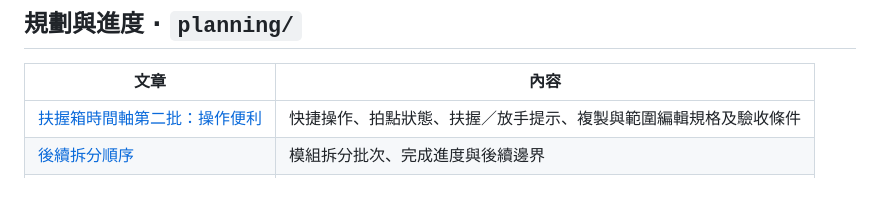
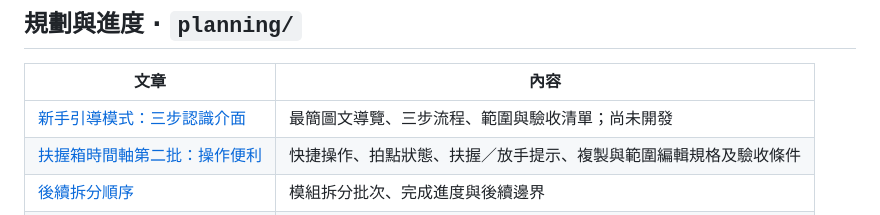
Before and after one commit to Juynwei2019/3D-TUTTING-SIMULATOR-2077, a Markdown page: docs/README.md, the part around the change. GitHub-like rendering; blank space fills up the shorter version.

Commit message:
docs: record three-step beginner guide plan

```diff
--- a/docs/README.md
+++ b/docs/README.md
@@ -34,6 +34,7 @@
 
 | 文章 | 內容 |
 | --- | --- |
+| [新手引導模式：三步認識介面](planning/beginner-guide.md) | 最簡圖文導覽、三步流程、範圍與驗收清單；尚未開發 |
 | [扶握箱時間軸第二批：操作便利](planning/grab-timeline-usability.md) | 快捷操作、拍點狀態、扶握／放手提示、複製與範圍編輯規格及驗收條件 |
 | [後續拆分順序](planning/refactor-roadmap.md) | 模組拆分批次、完成進度與後續邊界 |
 | [手機使用評估](planning/mobile-readiness.md) | 手機布局、觸控操作、已完成驗證與待處理項目 |
```
Also changed, not shown: docs/planning/beginner-guide.md (added, +60 -0 lines).
